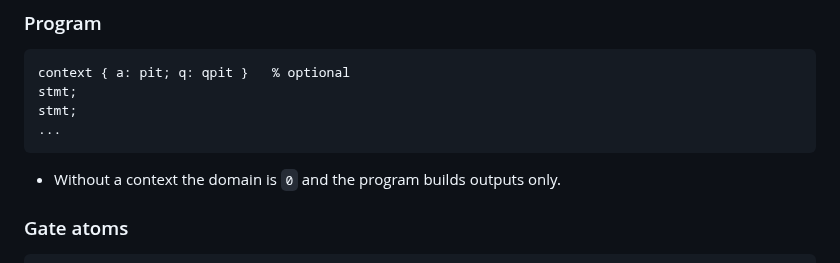
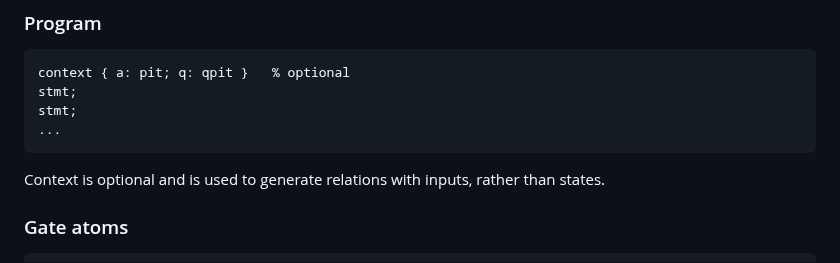
Before and after one commit to ColeComfort/SPL, a Markdown page: README.md, the part around the change. Rendered like a GitHub page.

````diff
--- a/README.md
+++ b/README.md
@@ -30,7 +30,7 @@ stmt;
 ...
 ```
 
-- Without a context the domain is `0` and the program builds outputs only.
+Context is optional and is used to generate relations with inputs, rather than states.
 
 ### Gate atoms
 ```
````
